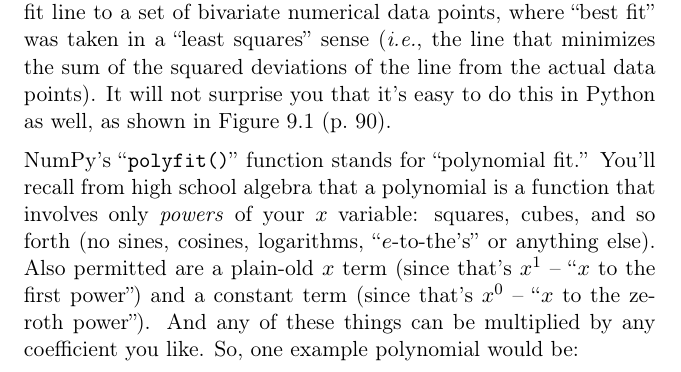
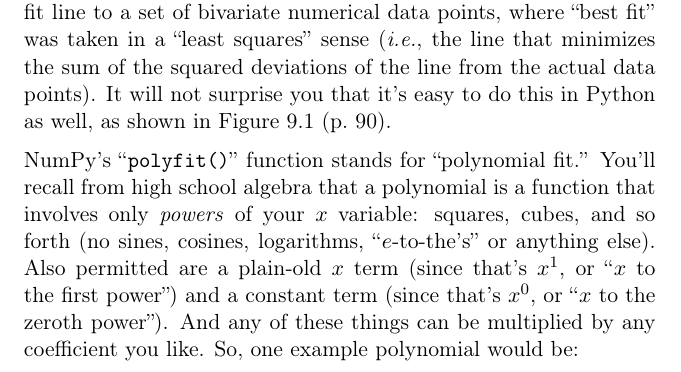
Before and after one commit to divilian/crystal-ball-2, a LaTeX thesis (crystal2.tex, which reads lowess.tex): part of page 93 of 326, cut so that both start at the same text. Compiled offline with pdfLaTeX.

Commit message:
(Wordsmith.)

```diff
--- a/lowess.tex
+++ b/lowess.tex
@@ -35,10 +35,10 @@ NumPy's ``\texttt{polyfit()}'' function stands for ``polynomial fit.'' You'll
 recall from high school algebra that a polynomial is a function that involves
 only \textit{powers} of your $x$ variable: squares, cubes, and so forth (no
 sines, cosines, logarithms, ``$e$-to-the's'' or anything else). Also permitted
-are a plain-old $x$ term (since that's $x^1$ -- ``$x$ to the first power'') and
-a constant term (since that's $x^0$ -- ``$x$ to the zeroth power''). And any of
-these things can be multiplied by any coefficient you like. So, one example
-polynomial would be:
+are a plain-old $x$ term (since that's $x^1$, or ``$x$ to the first power'')
+and a constant term (since that's $x^0$, or ``$x$ to the zeroth power''). And
+any of these things can be multiplied by any coefficient you like. So, one
+example polynomial would be:
 
 \begin{align*}
 y = 4.3 x^3 - 29.4 x^2 + 6 x - 13.8
```
